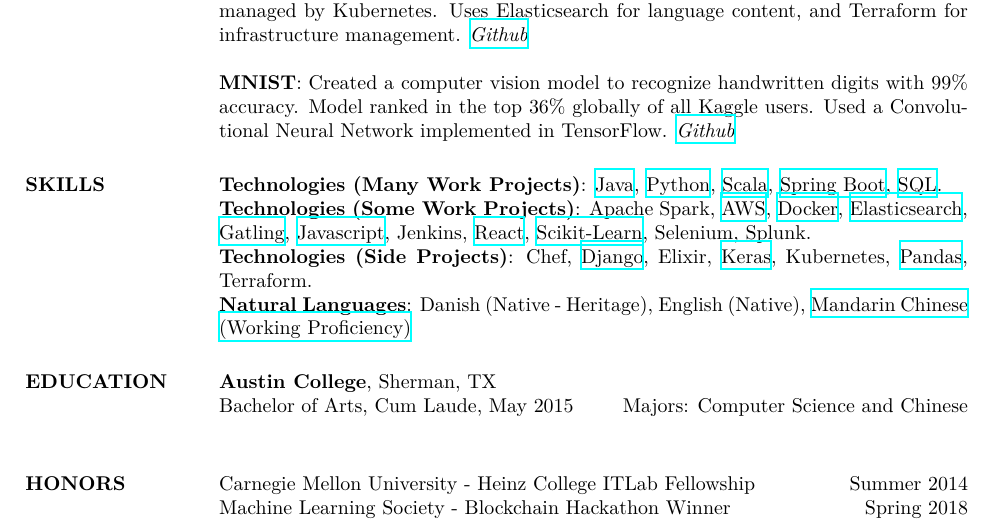
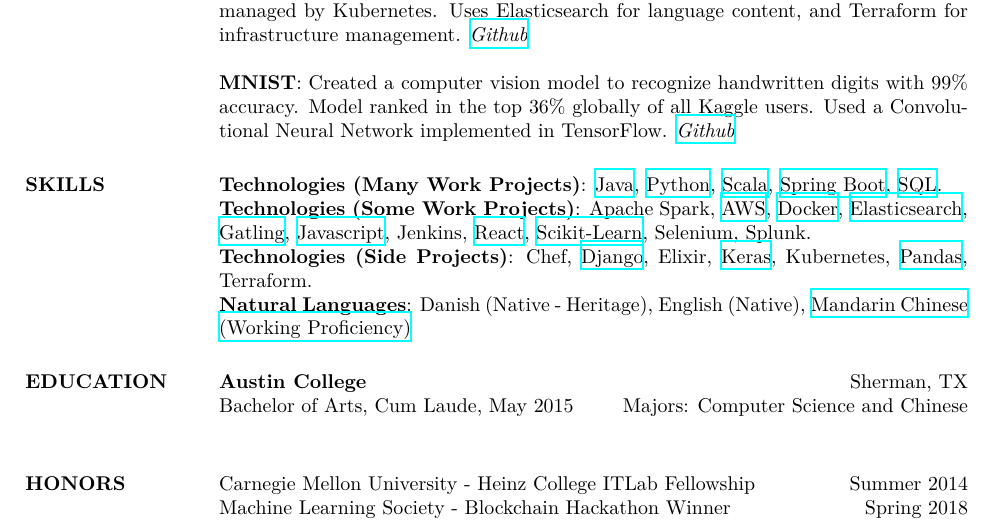
Before and after one commit to lucaskjaero/lucas-kjaero-website, a LaTeX CV (resume/lucas-kjaero-zhang-resume.tex): part of the page, cut so that both start at the same text. Compiled offline with XeLaTeX.

Commit message:
Right justified location

```diff
--- a/resume/lucas-kjaero-zhang-resume.tex
+++ b/resume/lucas-kjaero-zhang-resume.tex
@@ -187,7 +187,7 @@
 %	EDUCATION SECTION
 %-------------------------------------------------------------------------------
 \section{EDUCATION}
-\textbf{Austin College}, Sherman, TX\\
+\textbf{Austin College}\hfill Sherman, TX\\
 Bachelor of Arts, Cum Laude, May 2015\hfill Majors: Computer Science and Chinese\\
 %-------------------------------------------------------------------------------
 
```
